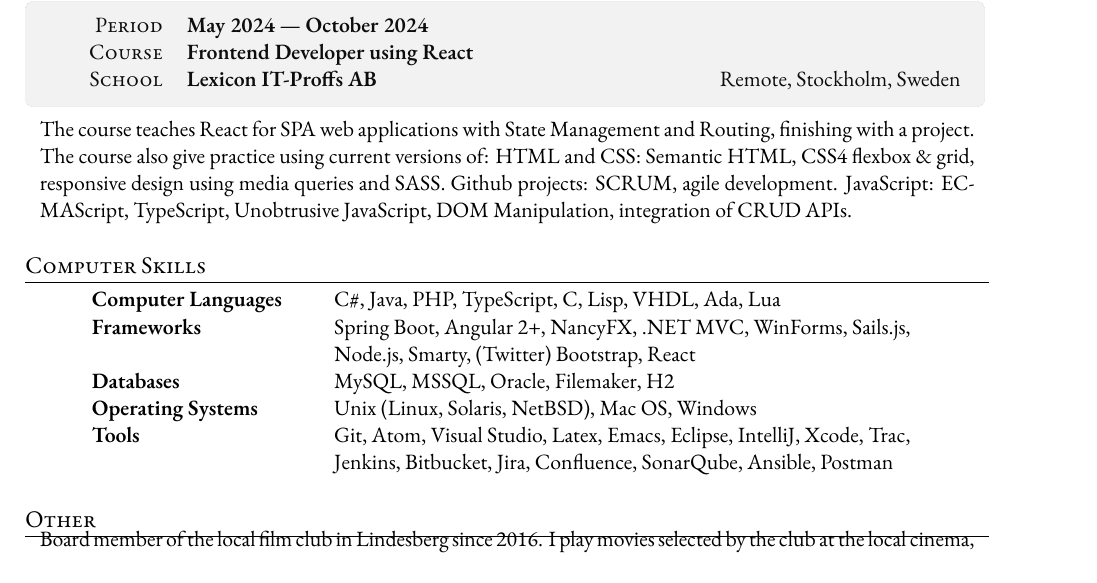
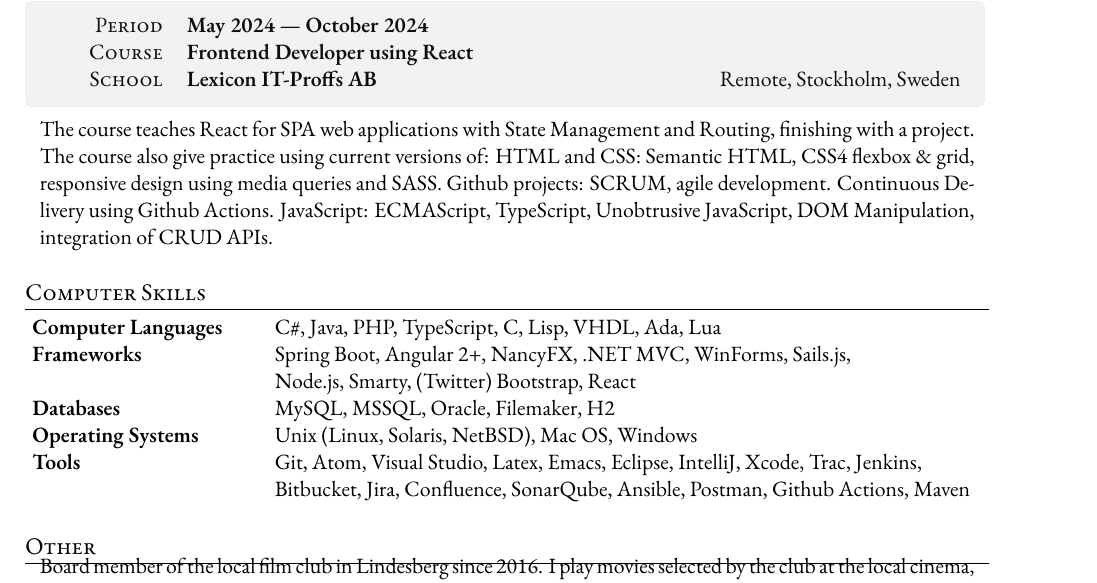
Before and after one commit to angelstam/cv, a LaTeX CV (cv-johan-angelstam.tex): part of page 4 of 4, cut so that both start at the same text. Compiled offline with XeLaTeX; a missing font is replaced by an installed copy or a similar font.

Commit message:
Add Github Actions to React Course and update Computer Skills.

```diff
--- a/cv-johan-angelstam.tex
+++ b/cv-johan-angelstam.tex
@@ -402,6 +402,7 @@ The course also give practice using current versions of:
 HTML and CSS: Semantic HTML, CSS4 flexbox \& grid, responsive design using
 media queries and SASS.
 Github projects: SCRUM, agile development.
+Continuous Delivery using Github Actions.
 JavaScript: ECMAScript, TypeScript, Unobtrusive JavaScript, DOM Manipulation,
 integration of CRUD APIs.
 
@@ -421,8 +422,9 @@ Frameworks & Spring Boot, Angular 2+, NancyFX, .NET MVC, WinForms, Sails.js, \\
 Databases & MySQL, MSSQL, Oracle, Filemaker, H2 \\
 Operating Systems & Unix (Linux, Solaris, NetBSD), Mac OS, Windows \\
 Tools & Git, Atom, Visual Studio, Latex, Emacs, Eclipse, IntelliJ,
-        Xcode, Trac, \\
-      &  Jenkins, Bitbucket, Jira, Confluence, SonarQube, Ansible, Postman
+        Xcode, Trac,  Jenkins, \\
+      & Bitbucket, Jira, Confluence, SonarQube, Ansible,
+        Postman, Github Actions, Maven
 \end{tabular}
 
 
```
Also changed, not shown: cv-johan-angelstam.sv.tex (+3 -2 lines).
